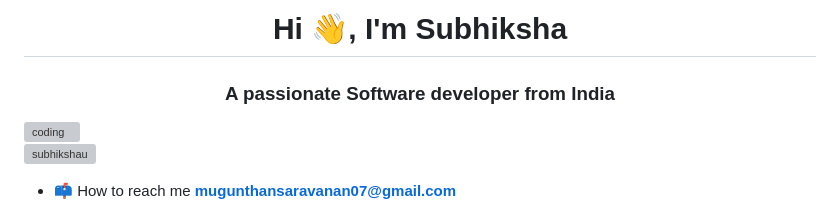
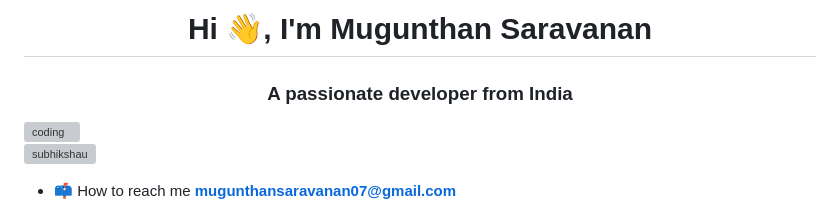
Before and after one commit to MugunthanSaravanan/MugunthanSaravanan, a Markdown page: README.md, the part around the change. Drawn GitHub-style; grey boxes are pictures that could not be loaded.

```diff
--- a/README.md
+++ b/README.md
@@ -1,5 +1,5 @@
-<h1 align="center">Hi 👋, I'm Subhiksha</h1>
-<h3 align="center">A passionate Software developer from India</h3>
+<h1 align="center">Hi 👋, I'm Mugunthan Saravanan</h1>
+<h3 align="center">A passionate developer from India</h3>
 <img align ="right" alt="coding"width="400" src="https://user-images.githubusercontent.com/59734313/157189039-c09b3e38-9f42-42c0-ab54-14f1574190a7.gif">
 <p align="left"> <img src="https://komarev.com/ghpvc/?username=subhikshau&label=Profile%20views&color=0e75b6&style=flat" alt="subhikshau" /> </p>
 
```
